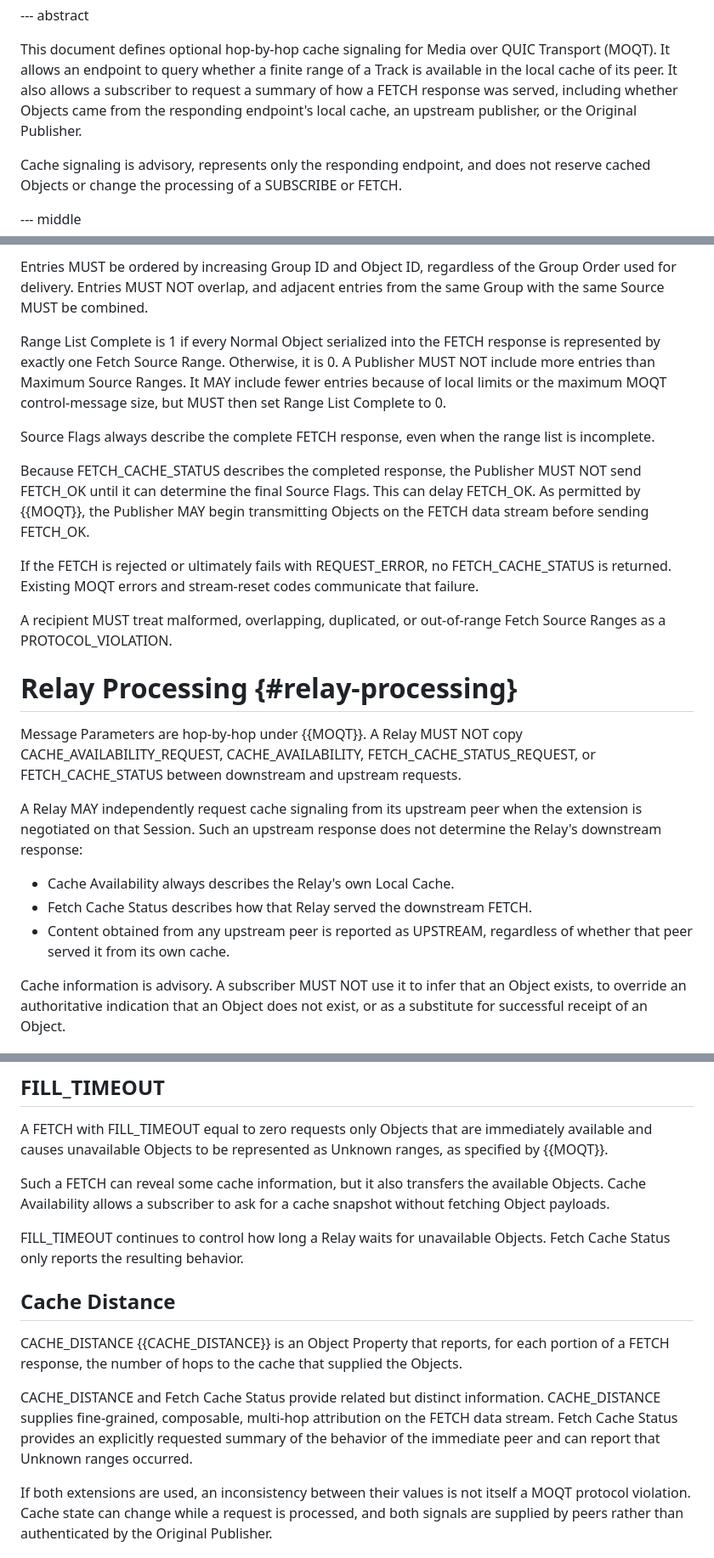
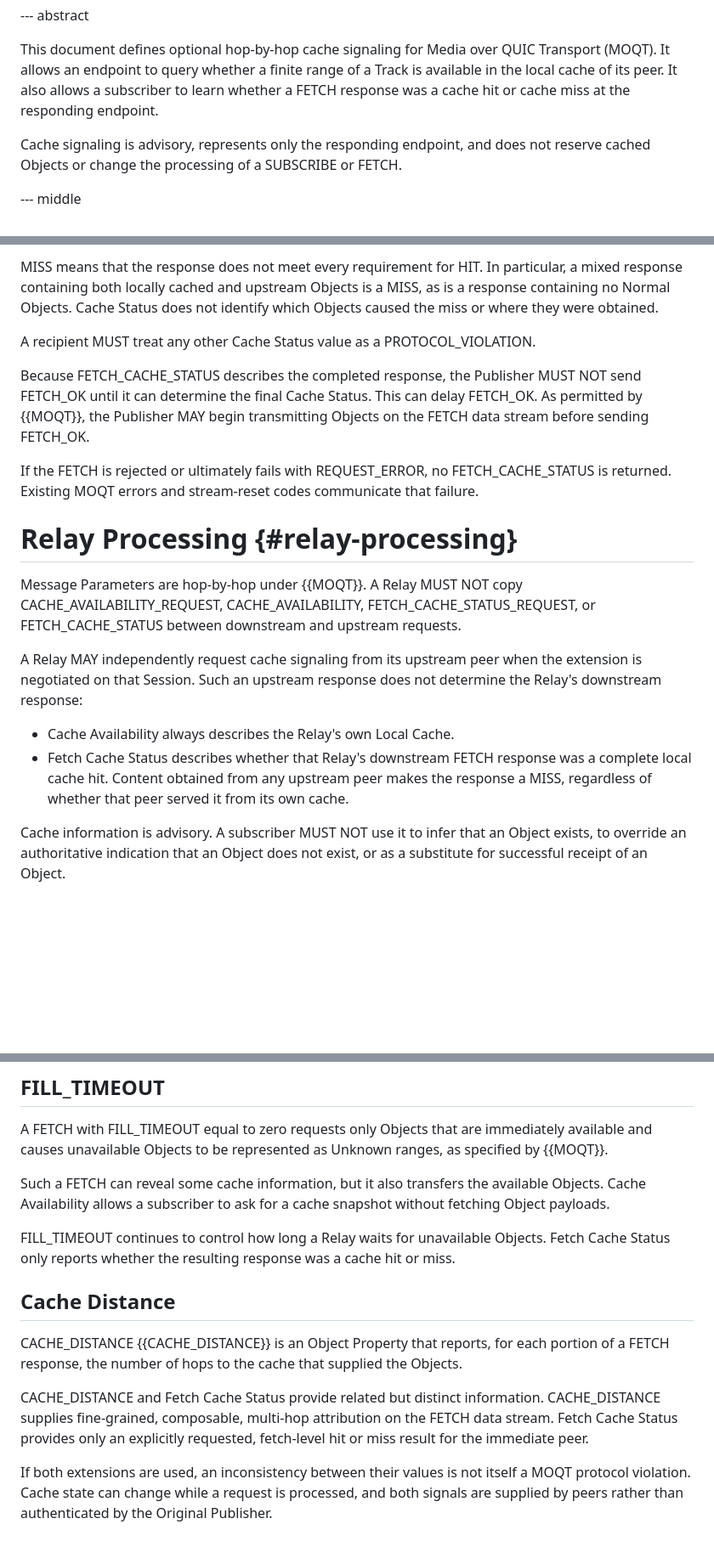
Before and after one commit to sharmafb/draft-sharma-moq-cache-signaling, a Markdown page: draft-sharma-moq-cache-signaling.md, 3 parts joined by grey strips. Shown at 85% size. GitHub-like rendering; blank space fills up the shorter version.

```diff
--- a/draft-sharma-moq-cache-signaling.md
+++ b/draft-sharma-moq-cache-signaling.md
@@ -51,9 +51,8 @@ informative:
 This document defines optional hop-by-hop cache signaling for Media over
 QUIC Transport (MOQT). It allows an endpoint to query whether a finite
 range of a Track is available in the local cache of its peer. It also
-allows a subscriber to request a summary of how a FETCH response was
-served, including whether Objects came from the responding endpoint's
-local cache, an upstream publisher, or the Original Publisher.
+allows a subscriber to learn whether a FETCH response was a cache hit or
+cache miss at the responding endpoint.
 
 Cache signaling is advisory, represents only the responding endpoint,
 and does not reserve cached Objects or change the processing of a
@@ -341,28 +302,20 @@ Object ID MUST be greater than or equal to First Object ID.
 
-Entries MUST be ordered by increasing Group ID and Object ID, regardless of the
-Group Order used for delivery. Entries MUST NOT overlap, and adjacent entries
-from the same Group with the same Source MUST be combined.
+MISS means that the response does not meet every requirement for HIT. In
+particular, a mixed response containing both locally cached and upstream
+Objects is a MISS, as is a response containing no Normal Objects. Cache Status
+does not identify which Objects caused the miss or where they were obtained.
 
-Range List Complete is 1 if every Normal Object serialized into the FETCH
-response is represented by exactly one Fetch Source Range. Otherwise, it is 0.
-A Publisher MUST NOT include more entries than Maximum Source Ranges. It MAY
-include fewer entries because of local limits or the maximum MOQT
-control-message size, but MUST then set Range List Complete to 0.
-
-Source Flags always describe the complete FETCH response, even when the range
-list is incomplete.
+A recipient MUST treat any other Cache Status value as a
+PROTOCOL_VIOLATION.
 
 Because FETCH_CACHE_STATUS describes the completed response, the Publisher
-MUST NOT send FETCH_OK until it can determine the final Source Flags. This can
+MUST NOT send FETCH_OK until it can determine the final Cache Status. This can
 delay FETCH_OK. As permitted by {{MOQT}}, the Publisher MAY begin transmitting
 Objects on the FETCH data stream before sending FETCH_OK.
 
 If the FETCH is rejected or ultimately fails with REQUEST_ERROR, no
 FETCH_CACHE_STATUS is returned. Existing MOQT errors and stream-reset codes
 communicate that failure.
-
-A recipient MUST treat malformed, overlapping, duplicated, or out-of-range
-Fetch Source Ranges as a PROTOCOL_VIOLATION.
 
 
 # Relay Processing {#relay-processing}
@@ -376,9 +329,10 @@ the extension is negotiated on that Session. Such an upstream response does
 not determine the Relay's downstream response:
 
 * Cache Availability always describes the Relay's own Local Cache.
-* Fetch Cache Status describes how that Relay served the downstream FETCH.
-* Content obtained from any upstream peer is reported as UPSTREAM, regardless
-  of whether that peer served it from its own cache.
+* Fetch Cache Status describes whether that Relay's downstream FETCH response
+  was a complete local cache hit. Content obtained from any upstream peer makes
+  the response a MISS, regardless of whether that peer served it from its own
+  cache.
 
 Cache information is advisory. A subscriber MUST NOT use it to infer that an
 Object exists, to override an authoritative indication that an Object does not
@@ -398,7 +352,8 @@ available Objects. Cache Availability allows a subscriber to ask for a cache
 snapshot without fetching Object payloads.
 
 FILL_TIMEOUT continues to control how long a Relay waits for unavailable
-Objects. Fetch Cache Status only reports the resulting behavior.
+Objects. Fetch Cache Status only reports whether the resulting response was a
+cache hit or miss.
 
 ## Cache Distance
 
@@ -408,9 +363,8 @@ Objects.
 
 CACHE_DISTANCE and Fetch Cache Status provide related but distinct
 information. CACHE_DISTANCE supplies fine-grained, composable, multi-hop
-attribution on the FETCH data stream. Fetch Cache Status provides an explicitly
-requested summary of the behavior of the immediate peer and can report that
-Unknown ranges occurred.
+attribution on the FETCH data stream. Fetch Cache Status provides only an
+explicitly requested, fetch-level hit or miss result for the immediate peer.
 
 If both extensions are used, an inconsistency between their values is not
 itself a MOQT protocol violation. Cache state can change while a request is
```
Also changed, not shown: other parts of draft-sharma-moq-cache-signaling.md (+15 -53 lines).
